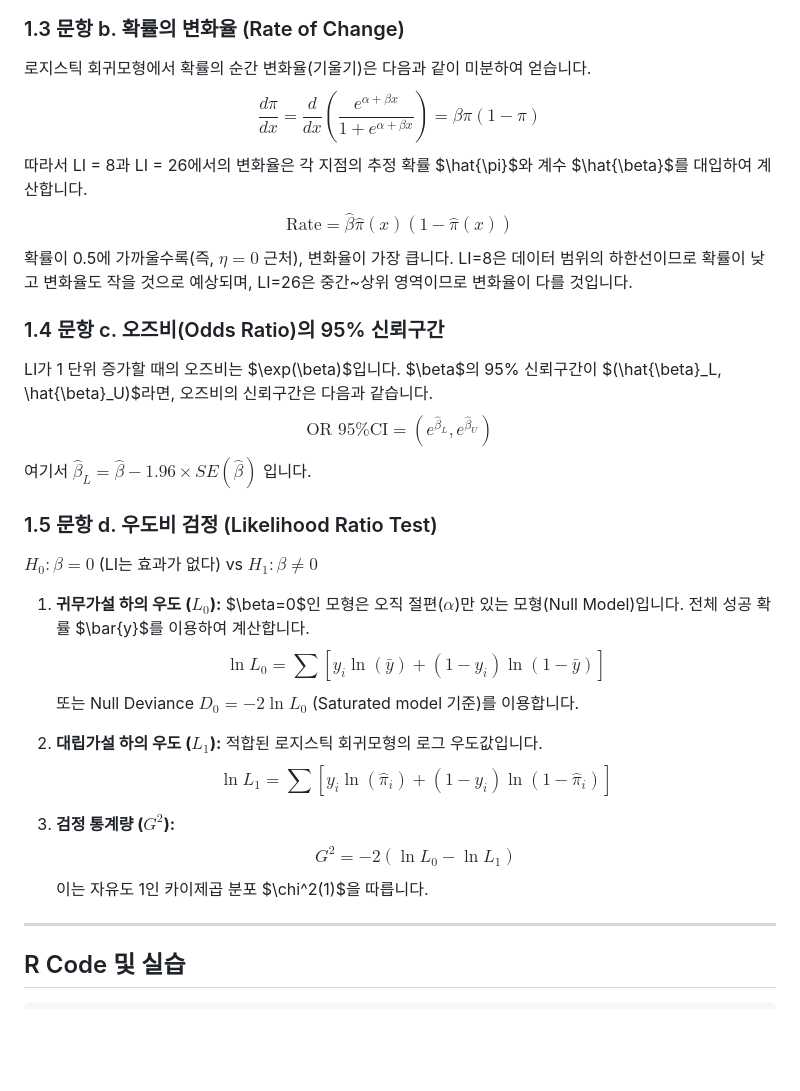
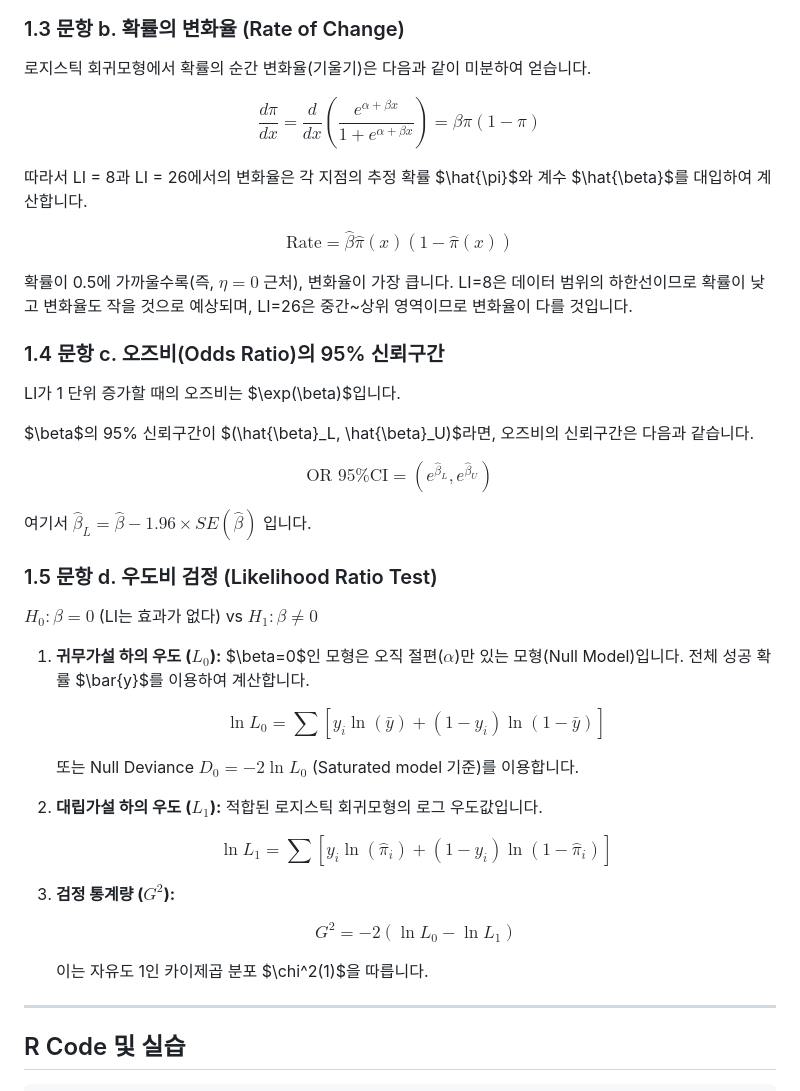
Before and after one commit to hanwo-ol/GLM2025_2, a Markdown page: Answer/LogisticRegression/001_answer.md, the part around the change printed below. GitHub-like rendering; blank space fills up the shorter version.

```diff
--- a/Answer/LogisticRegression/001_answer.md
+++ b/Answer/LogisticRegression/001_answer.md
@@ -48,16 +54,23 @@ $$ \hat{\pi}_0 = \frac{\exp(\hat{\alpha} + \hat{\beta}x_0)}{1 + \exp(\hat{\alpha
 ### 1.3 문항 b. 확률의 변화율 (Rate of Change)
 
 로지스틱 회귀모형에서 확률의 순간 변화율(기울기)은 다음과 같이 미분하여 얻습니다.
+
 $$ \frac{d\pi}{dx} = \frac{d}{dx} \left( \frac{e^{\alpha+\beta x}}{1+e^{\alpha+\beta x}} \right) = \beta \pi(1-\pi) $$
+
 따라서 LI = 8과 LI = 26에서의 변화율은 각 지점의 추정 확률 $\hat{\pi}$와 계수 $\hat{\beta}$를 대입하여 계산합니다.
+
 $$ \text{Rate} = \hat{\beta} \hat{\pi}(x) (1-\hat{\pi}(x)) $$
+
 확률이 0.5에 가까울수록(즉, $\eta=0$ 근처), 변화율이 가장 큽니다. LI=8은 데이터 범위의 하한선이므로 확률이 낮고 변화율도 작을 것으로 예상되며, LI=26은 중간~상위 영역이므로 변화율이 다를 것입니다.
 
 ### 1.4 문항 c. 오즈비(Odds Ratio)의 95% 신뢰구간
 
 LI가 1 단위 증가할 때의 오즈비는 $\exp(\beta)$입니다.
+
 $\beta$의 95% 신뢰구간이 $(\hat{\beta}_L, \hat{\beta}_U)$라면, 오즈비의 신뢰구간은 다음과 같습니다.
+
 $$ \text{OR 95\% CI} = (e^{\hat{\beta}_L}, e^{\hat{\beta}_U}) $$
+
 여기서 $\hat{\beta}_L = \hat{\beta} - 1.96 \times SE(\hat{\beta})$ 입니다.
 
 ### 1.5 문항 d. 우도비 검정 (Likelihood Ratio Test)
@@ -66,15 +79,21 @@ $H_0: \beta = 0$ (LI는 효과가 없다) vs $H_1: \beta \neq 0$
 
 1.  **귀무가설 하의 우도 ($L_0$):**
     $\beta=0$인 모형은 오직 절편($\alpha$)만 있는 모형(Null Model)입니다. 전체 성공 확률 $\bar{y}$를 이용하여 계산합니다.
+
     $$ \ln L_0 = \sum [y_i \ln(\bar{y}) + (1-y_i) \ln(1-\bar{y})] $$
+
     또는 Null Deviance $D_0 = -2 \ln L_0$ (Saturated model 기준)를 이용합니다.
 
-2.  **대립가설 하의 우도 ($L_1$):**
+3.  **대립가설 하의 우도 ($L_1$):**
     적합된 로지스틱 회귀모형의 로그 우도값입니다.
+
     $$ \ln L_1 = \sum [y_i \ln(\hat{\pi}_i) + (1-y_i) \ln(1-\hat{\pi}_i)] $$
 
-3.  **검정 통계량 ($G^2$):**
+
+5.  **검정 통계량 ($G^2$):**
+
     $$ G^2 = -2 (\ln L_0 - \ln L_1) $$
+
     이는 자유도 1인 카이제곱 분포 $\chi^2(1)$을 따릅니다.
 
 ---
```
Also changed, not shown: other parts of Answer/LogisticRegression/001_answer.md (+6 -0 lines).
